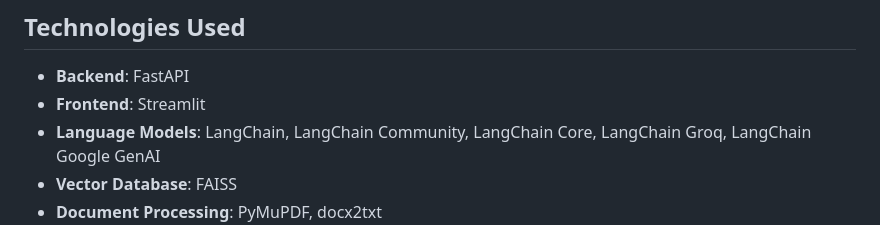
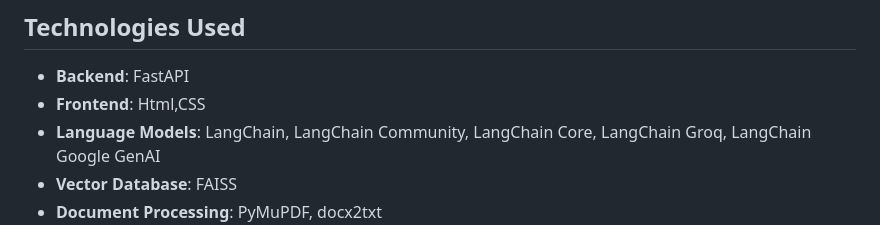
Before and after one commit to Aryan-22/ChatWithDocs, a Markdown page: README.md, the part around the change. Drawn GitHub-style.

```diff
--- a/README.md
+++ b/README.md
@@ -115,7 +115,7 @@ The following are the main API endpoints provided by the application:
 ## Technologies Used
 
 -   **Backend**: FastAPI
--   **Frontend**: Streamlit
+-   **Frontend**: Html,CSS
 -   **Language Models**: LangChain, LangChain Community, LangChain Core, LangChain Groq, LangChain Google GenAI
 -   **Vector Database**: FAISS
 -   **Document Processing**: PyMuPDF, docx2txt
```
